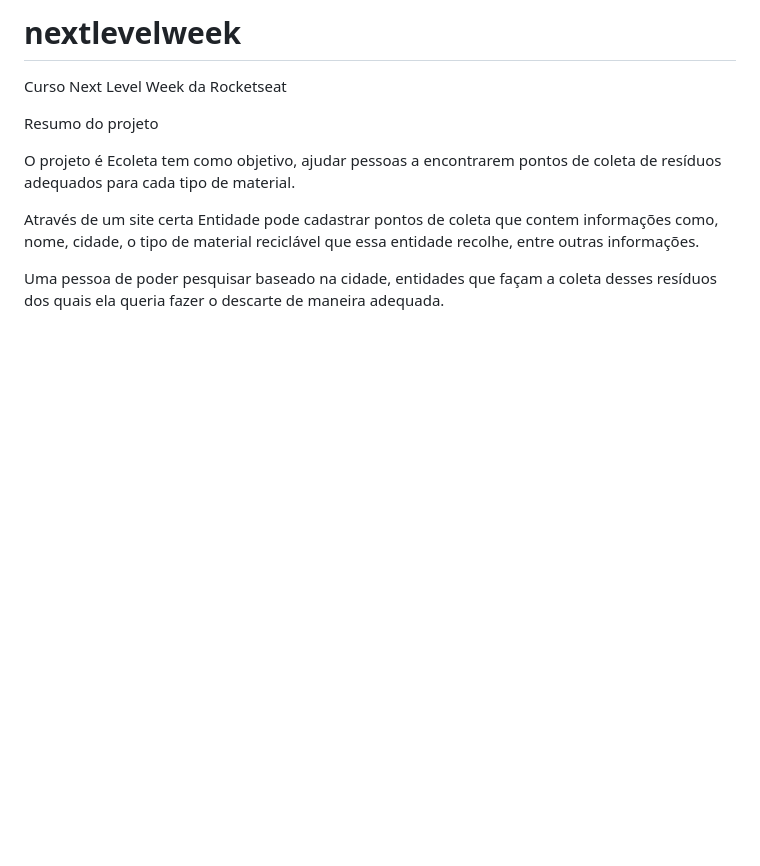
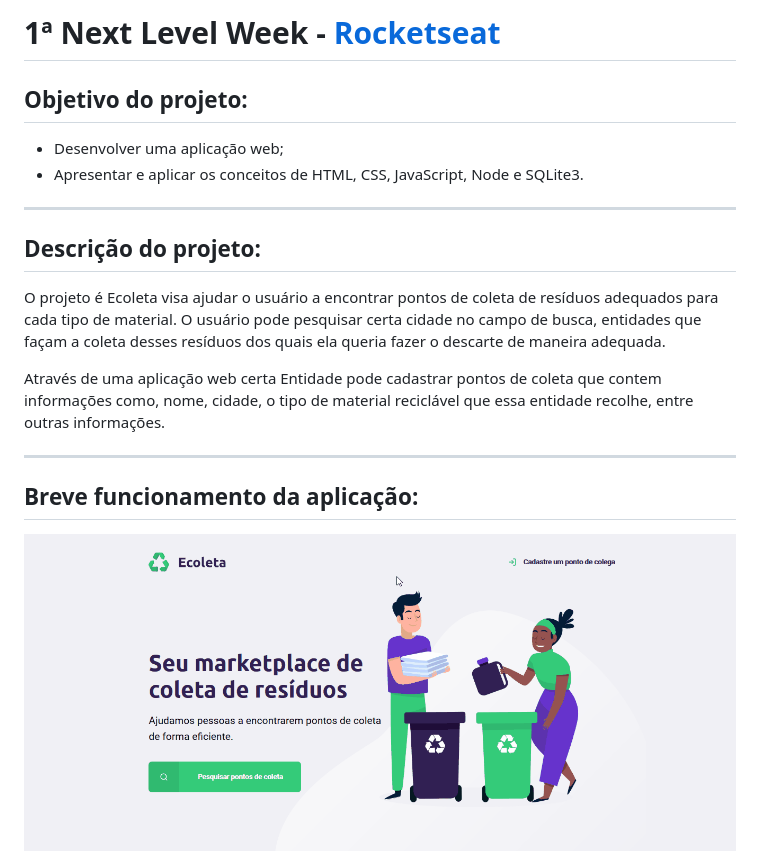
Before and after one commit to rodrigoabam/nextlevelweek, a Markdown page: README.md, the part around the change. GitHub-like rendering; pictures changed too: ecoleta.gif (added); blank space fills up the shorter version.

Commit message:
editacao do README

```diff
--- a/README.md
+++ b/README.md
@@ -1,16 +1,21 @@
-# nextlevelweek
-Curso Next Level Week da Rocketseat
+# 1ª Next Level Week - [Rocketseat](https://rocketseat.com.br/)
 
-Resumo do projeto
 
-O projeto é Ecoleta tem como objetivo,
-ajudar pessoas a encontrarem pontos de coleta de resíduos adequados
-para cada tipo de material.
+## Objetivo do projeto:
+- Desenvolver uma aplicação web;
+- Apresentar e aplicar os conceitos de HTML, CSS, JavaScript, Node e SQLite3.
 
-Através de um site certa Entidade pode cadastrar pontos de coleta
-que contem informações como, nome, cidade, o tipo de
+---
+## Descrição do projeto:
+
+O projeto é Ecoleta visa ajudar o usuário a encontrar pontos de coleta de resíduos adequados para cada tipo de material. O usuário pode pesquisar certa cidade no campo de busca, entidades que
+façam a coleta desses resíduos dos quais ela queria fazer o
+descarte de maneira adequada.
+
+Através de uma aplicação web certa Entidade pode cadastrar pontos de coleta que contem informações como, nome, cidade, o tipo de
 material reciclável que essa entidade recolhe, entre outras informações.
 
-Uma pessoa de poder pesquisar baseado na cidade, entidades que
-façam a coleta desses resíduos dos quais ela queria fazer o
-descarte de maneira adequada.
+---
+## Breve funcionamento da aplicação:
+
+<img src="ecoleta.gif">
```
Also changed, not shown: 2 other files.
